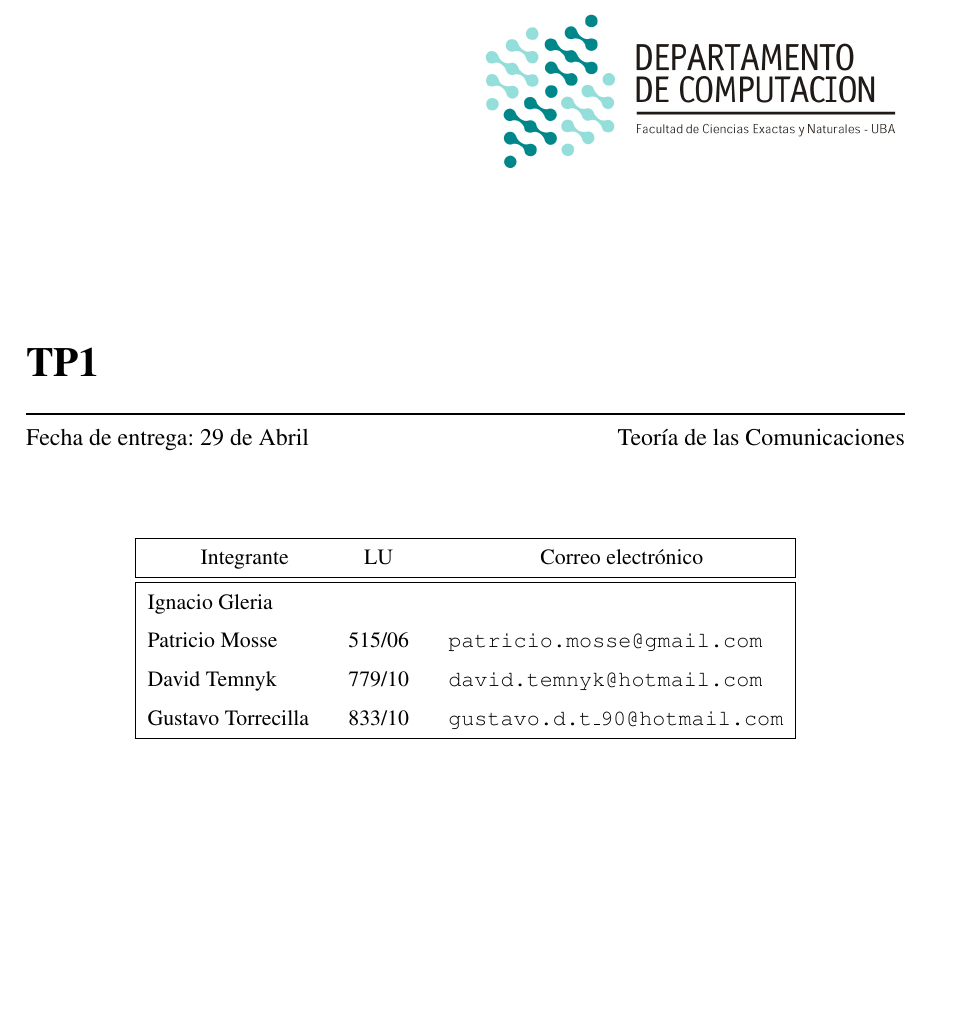
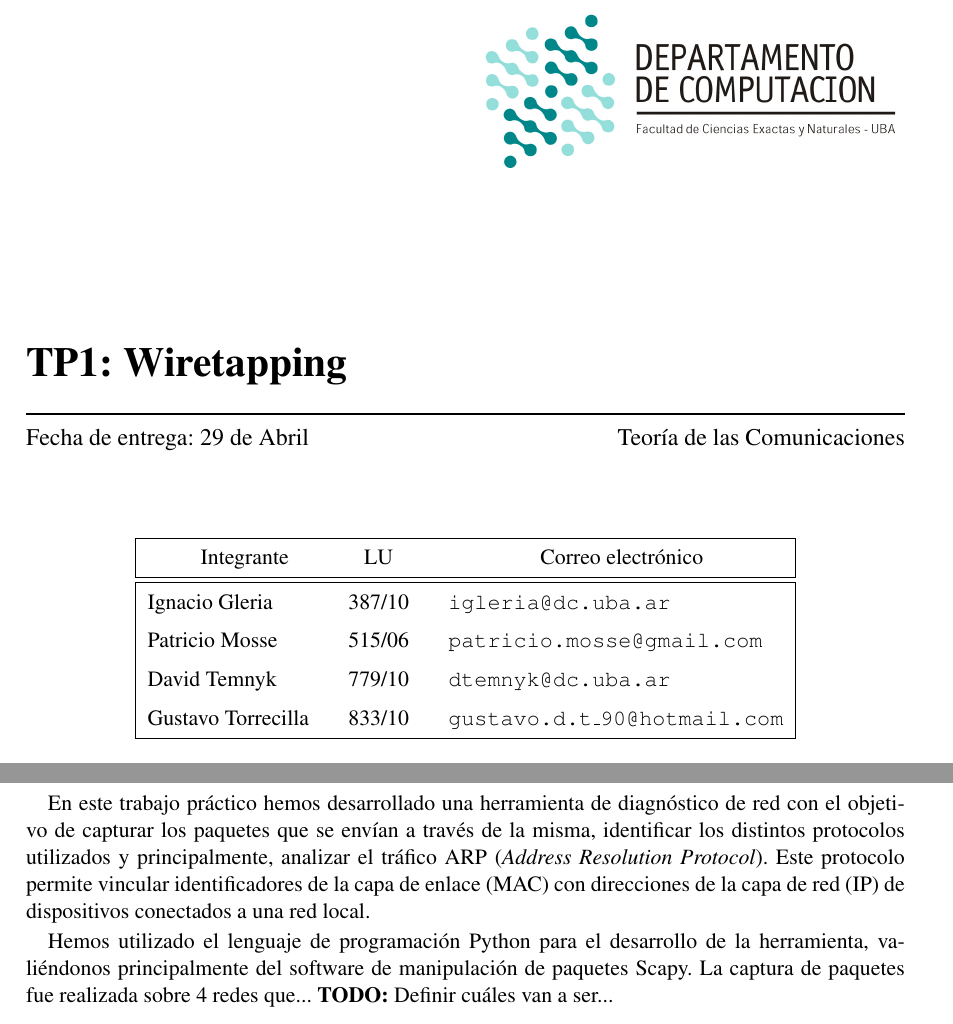
Before and after one commit to dtemnyk/TP1-Redes, a LaTeX document (informe/informe.tex, which reads informe/introduccion.tex): part of page 1 of 7 before the commit and two parts of pages 1 and 3 of 7 after it, the two joined at a grey line, cut at the place of the change, the shorter picture padded with empty space. Compiled offline with pdfLaTeX.

Commit message:
Empezando intro

```diff
--- a/informe/informe.tex
+++ b/informe/informe.tex
@@ -112,7 +112,7 @@ pdfstartview={XYZ null null 0.80},
 }
 
 \begin{document}
-\titulo{TP1}
+\titulo{TP1: Wiretapping}
 %\subtitulo{Grupo ???}
 %\resumen{
 %	\textbf{Resumen: } \\ \\
@@ -120,9 +120,9 @@ pdfstartview={XYZ null null 0.80},
 %}
 \fecha{Fecha de entrega: 29 de Abril}
 \materia{Teoría de las Comunicaciones}
-\integrante{Ignacio Gleria}{}{}
+\integrante{Ignacio Gleria}{387/10}{igleria@dc.uba.ar}
 \integrante{Patricio Mosse}{515/06}{patricio.mosse@gmail.com}
-\integrante{David Temnyk}{779/10}{david.temnyk@hotmail.com}
+\integrante{David Temnyk}{779/10}{dtemnyk@dc.uba.ar}
 \integrante{Gustavo Torrecilla}{833/10}{gustavo.d.t\_90@hotmail.com}
 
 \maketitle
--- a/informe/introduccion.tex
+++ b/informe/introduccion.tex
@@ -1 +1,5 @@
 \section{Introducción}
+
+En este trabajo práctico hemos desarrollado una herramienta de diagnóstico de red con el objetivo de capturar los paquetes que se envían a través de la misma, identificar los distintos protocolos utilizados y principalmente, analizar el tráfico ARP (\textit{Address Resolution Protocol}). Este protocolo permite vincular identificadores de la capa de enlace (MAC) con direcciones de la capa de red (IP) de dispositivos conectados a una red local.
+
+Hemos utilizado el lenguaje de programación Python para el desarrollo de la herramienta, valiéndonos principalmente del software de manipulación de paquetes Scapy. La captura de paquetes fue realizada sobre 4 redes que... \textbf{TODO:} Definir cuáles van a ser...
```
